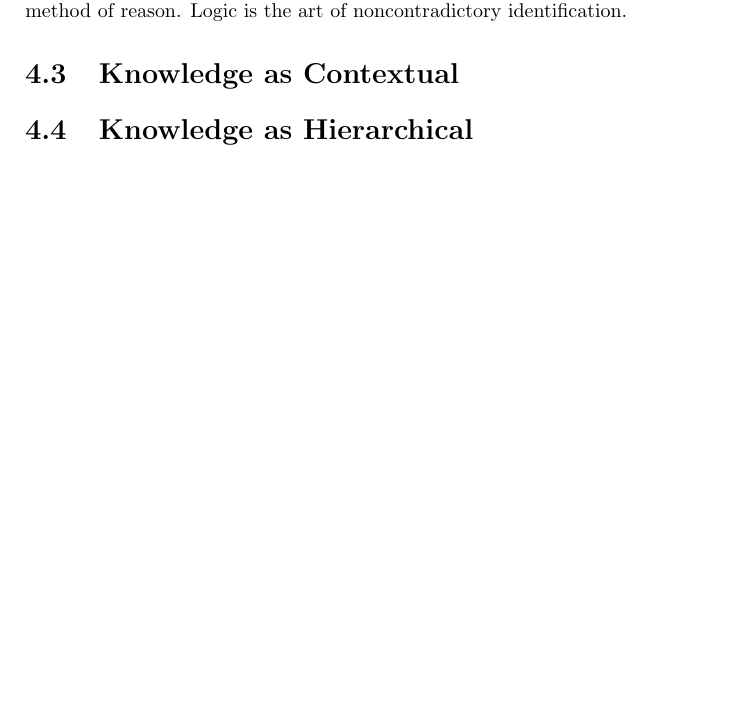
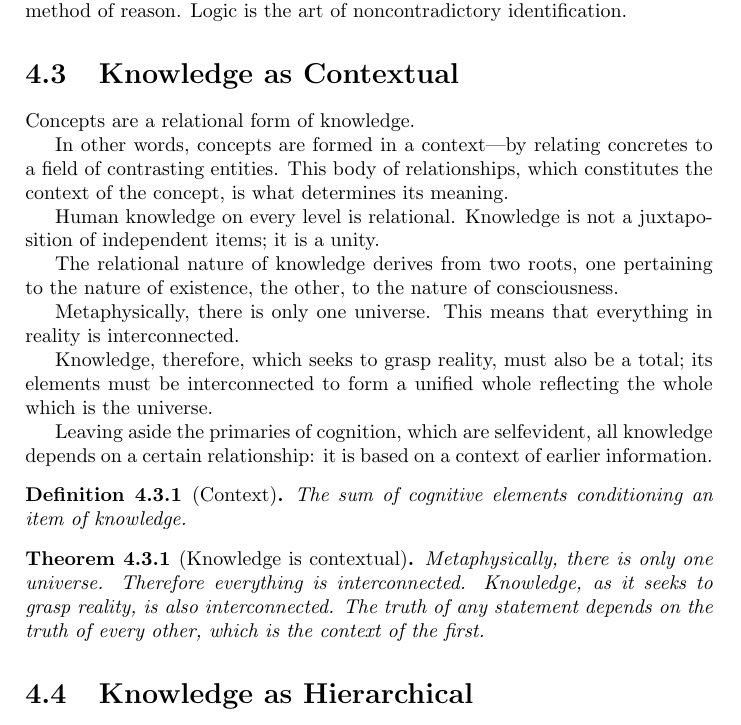
Before and after one commit to bernardopaulsen/orthodox, a LaTeX thesis (objectivism.tex, which reads 4.tex): part of page 32 of 55, cut so that both start at the same text, the shorter picture padded with empty space. Compiled offline with pdfLaTeX.

Commit message:
4-contextual

```diff
--- a/4.tex
+++ b/4.tex
@@ -23,6 +23,32 @@
 
     \section{Knowledge as Contextual}
 
+        Concepts are a relational form of knowledge.
+
+        In other words, concepts are formed in a context—by relating concretes to a field of contrasting entities. This body of relationships, which constitutes the context of the concept, is what determines its meaning.
+
+        Human knowledge on every level is relational. Knowledge
+        is not a juxtaposition of independent items; it is a unity.
+
+        The relational nature of knowledge derives from two roots, one pertaining to the nature of existence, the other, to the nature of consciousness.
+
+        Metaphysically, there is only one universe. This means that everything in reality is interconnected.
+
+        Knowledge, therefore, which seeks to grasp reality, must also be a total; its elements must be interconnected to form a unified whole reflecting the whole which is the universe.
+
+        Leaving aside the primaries of cognition, which are selfevident, all knowledge depends on a certain relationship: it is based on a context of earlier information.
+
+        \begin{definition}[Context]
+            \label{def:context}
+                The sum of cognitive elements conditioning an item of knowledge.
+        \end{definition}
+
+
+        \begin{theorem}[Knowledge is contextual]
+            \label{the:context}
+                Metaphysically, there is only one universe. Therefore everything is interconnected. Knowledge, as it seeks to grasp reality, is also interconnected. The truth of any statement depends on the truth of every other, which is the context of the first.
+        \end{theorem}
+
     \section{Knowledge as Hierarchical}
 
     \section{Intrinsicism and Subjectivism as the Two Forms of Rejecting Objectivity}
```
Also changed, not shown: objectivism.pdf, 6 other files.
